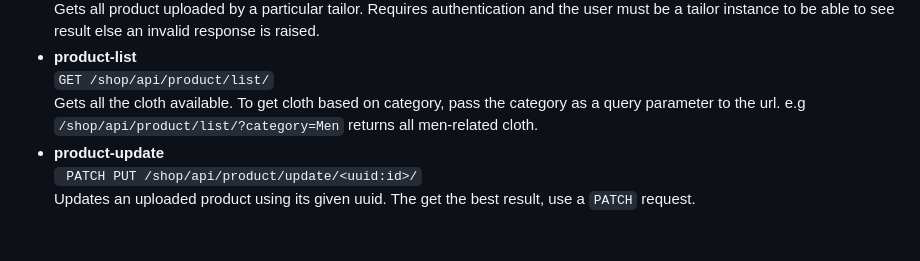
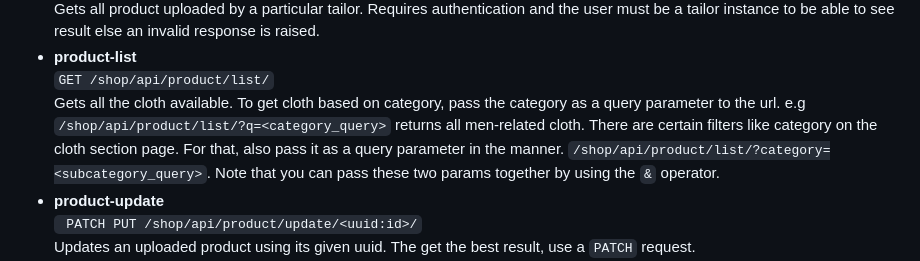
Before and after one commit to codewitgabi/Brandy, a Markdown page: README.md, the part around the change. GitHub-like rendering; blank space fills up the shorter version.

````diff
--- a/README.md
+++ b/README.md
@@ -85,7 +85,7 @@ Creates a cloth instance and save it to the database.
 Gets all product uploaded by a particular tailor. Requires authentication and the user must be a tailor instance to be able to see result else an invalid response is raised.
 * __product-list__\
 ```GET /shop/api/product/list/```\
-Gets all the cloth available. To get cloth based on category, pass the category as a query parameter to the url. e.g `/shop/api/product/list/?category=Men` returns all men-related cloth.
+Gets all the cloth available. To get cloth based on category, pass the category as a query parameter to the url. e.g `/shop/api/product/list/?q=<category_query>` returns all men-related cloth. There are certain filters like category on the cloth section page. For that, also pass it as a query parameter in the manner. `/shop/api/product/list/?category=<subcategory_query>`. Note that you can pass these two params together by using the `&` operator.
 * __product-update__\
 ``` PATCH PUT /shop/api/product/update/<uuid:id>/```\
 Updates an uploaded product using its given uuid. The get the best result, use a `PATCH` request.
````
